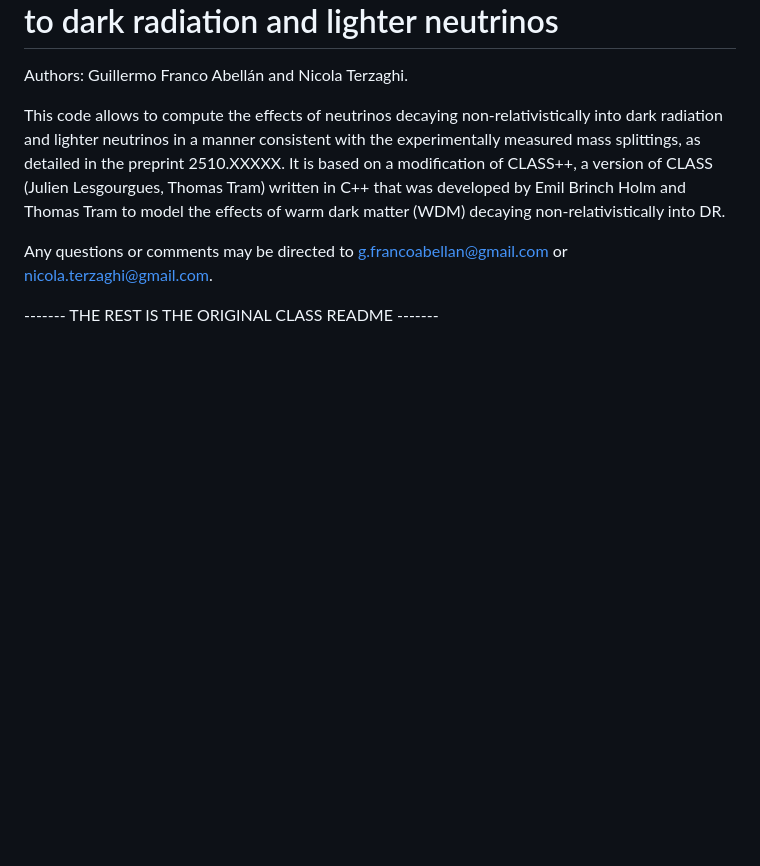
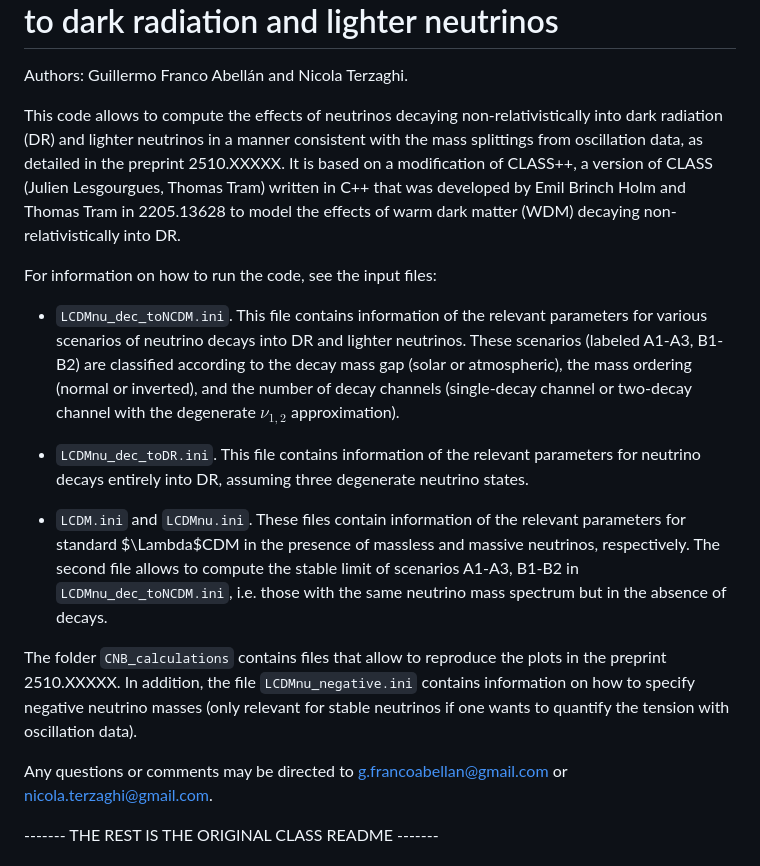
Before and after one commit to GuillermoFrancoAbellan/CLASSpp_decNU, a Markdown page: README.md, the part around the change. Drawn GitHub-style; blank space fills up the shorter version.

```diff
--- a/README.md
+++ b/README.md
@@ -3,10 +3,27 @@ CLASS++ Implementation of decaying neutrinos to dark radiation and lighter neutr
 
 Authors: Guillermo Franco Abellán and Nicola Terzaghi.
 
-This code allows to compute the effects of neutrinos decaying non-relativistically into dark radiation and lighter neutrinos in a manner
-consistent with the experimentally measured mass splittings, as detailed in the preprint 2510.XXXXX. It is based on a modification of
-CLASS++, a version of CLASS (Julien Lesgourgues, Thomas Tram) written in C++ that was developed by Emil Brinch Holm and Thomas Tram to model the effects of warm dark matter
-(WDM) decaying non-relativistically into DR.
+This code allows to compute the effects of neutrinos decaying non-relativistically into dark radiation (DR) and lighter neutrinos in a manner
+consistent with the mass splittings from oscillation data, as detailed in the preprint 2510.XXXXX. It is based on a modification of
+CLASS++, a version of CLASS (Julien Lesgourgues, Thomas Tram) written in C++ that was developed by Emil Brinch Holm and Thomas Tram in
+2205.13628 to model the effects of warm dark matter (WDM) decaying non-relativistically into DR.
+
+For information on how to run the code, see the input files:
+
+- `LCDMnu_dec_toNCDM.ini`. This file contains information of the relevant parameters for various scenarios of neutrino decays into DR and
+lighter neutrinos. These scenarios (labeled A1-A3, B1-B2) are classified according to the decay mass gap (solar or atmospheric), the mass ordering
+(normal or inverted), and the number of decay channels (single-decay channel or two-decay channel with the degenerate $\nu_{1,2}$ approximation).
+
+- `LCDMnu_dec_toDR.ini`. This file contains information of the relevant parameters for neutrino decays entirely into DR, assuming three
+degenerate neutrino states.
+
+- `LCDM.ini` and `LCDMnu.ini`. These files contain information of the relevant parameters for standard $\Lambda$CDM in the presence of
+massless and massive neutrinos, respectively. The second file allows to compute the stable limit of scenarios A1-A3, B1-B2 in
+`LCDMnu_dec_toNCDM.ini`, i.e. those with the same neutrino mass spectrum but in the absence of decays.
+
+The folder `CNB_calculations` contains files that allow to reproduce the plots in the preprint 2510.XXXXX. In addition, the file
+`LCDMnu_negative.ini` contains information on how to specify negative neutrino masses (only relevant for stable
+neutrinos if one wants to quantify the tension with oscillation data).
 
 Any questions or comments may be directed to g.francoabellan@gmail.com or nicola.terzaghi@gmail.com.
 
```
